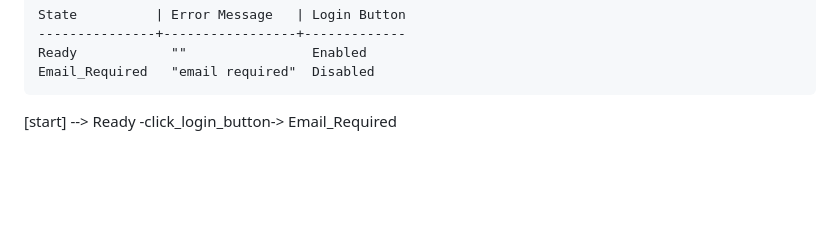
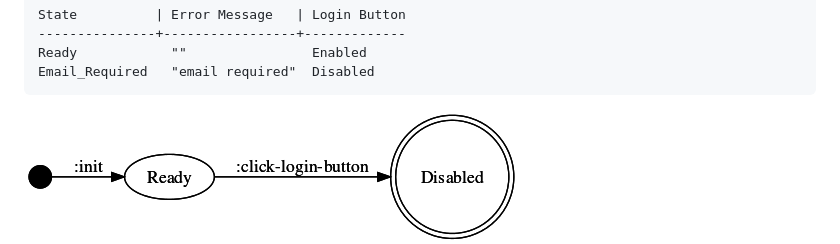
Before and after one commit to jebberjeb/reframe-fsm, a Markdown page: doc/HOWTO-blog.md, the part around the change. Drawn GitHub-style; pictures changed too: doc/fsm3.png (added); blank space fills up the shorter version.

Commit message:
Add fsm3

````diff
--- a/doc/HOWTO-blog.md
+++ b/doc/HOWTO-blog.md
@@ -74,7 +74,7 @@ Ready            ""                Enabled
 Email_Required   "email required"  Disabled
 ```
 
-[start] --> Ready -click_login_button-> Email_Required
+<img src="fsm3.png"/>
 
 From our `Email_Required` state, we again try to image all the actions a user
 can take. Since the Login button is disabled, their only options are to enter
````
